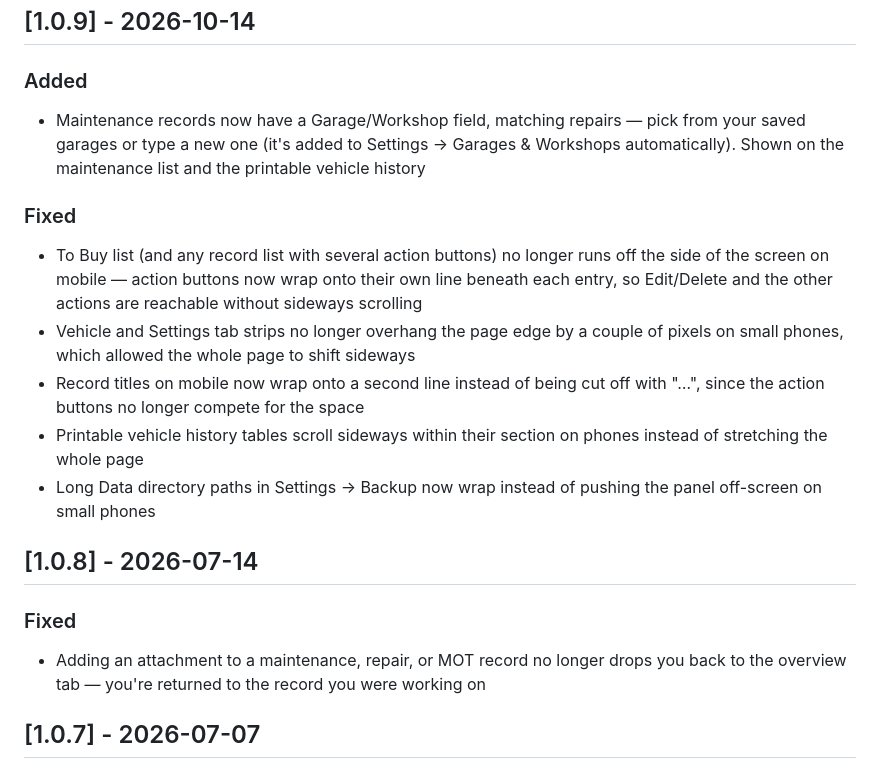
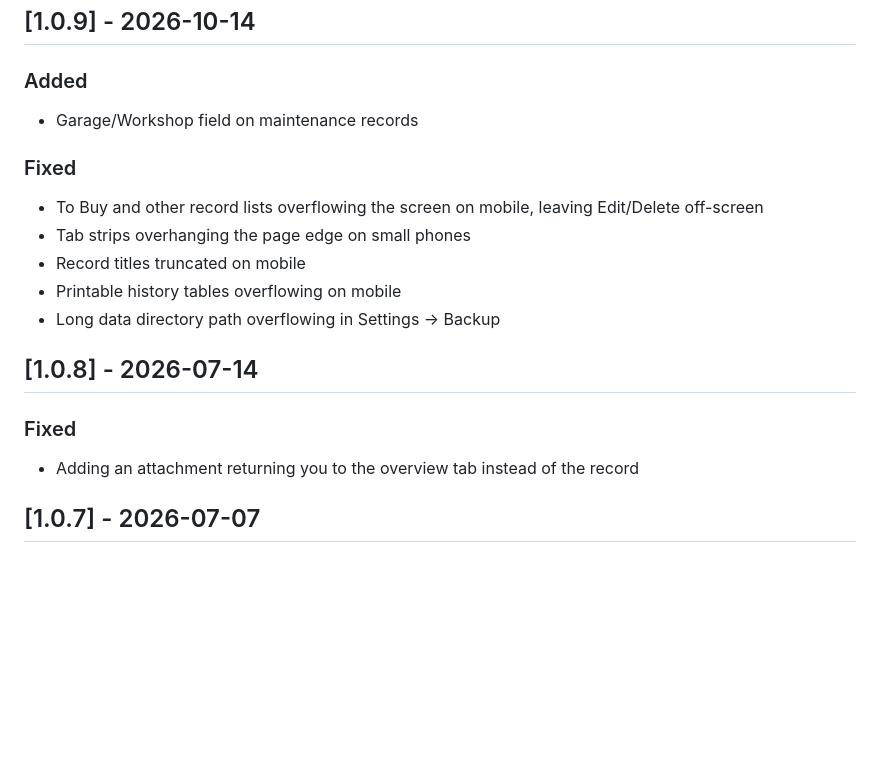
Before and after one commit to Revise0592/Carvey, a Markdown page: CHANGELOG.md, the part around the change. Rendered like a GitHub page; blank space fills up the shorter version.

Commit message:
Tighten 1.0.8/1.0.9 changelog entries
Co-Authored-By: Claude Opus 5.5 <noreply@anthropic.com>
Claude-Session: https://claude.ai/code/session_01NepkHtb5y6pZGqtFKXoVQm

```diff
--- a/CHANGELOG.md
+++ b/CHANGELOG.md
@@ -6,21 +6,21 @@ All notable changes to Carvey will be documented here.
 
 ### Added
 
-- Maintenance records now have a Garage/Workshop field, matching repairs — pick from your saved garages or type a new one (it's added to Settings → Garages & Workshops automatically). Shown on the maintenance list and the printable vehicle history
+- Garage/Workshop field on maintenance records
 
 ### Fixed
 
-- To Buy list (and any record list with several action buttons) no longer runs off the side of the screen on mobile — action buttons now wrap onto their own line beneath each entry, so Edit/Delete and the other actions are reachable without sideways scrolling
-- Vehicle and Settings tab strips no longer overhang the page edge by a couple of pixels on small phones, which allowed the whole page to shift sideways
-- Record titles on mobile now wrap onto a second line instead of being cut off with "…", since the action buttons no longer compete for the space
-- Printable vehicle history tables scroll sideways within their section on phones instead of stretching the whole page
-- Long Data directory paths in Settings → Backup now wrap instead of pushing the panel off-screen on small phones
+- To Buy and other record lists overflowing the screen on mobile, leaving Edit/Delete off-screen
+- Tab strips overhanging the page edge on small phones
+- Record titles truncated on mobile
+- Printable history tables overflowing on mobile
+- Long data directory path overflowing in Settings → Backup
 
 ## [1.0.8] - 2026-07-14
 
 ### Fixed
 
-- Adding an attachment to a maintenance, repair, or MOT record no longer drops you back to the overview tab — you're returned to the record you were working on
+- Adding an attachment returning you to the overview tab instead of the record
 
 ## [1.0.7] - 2026-07-07
 
```
